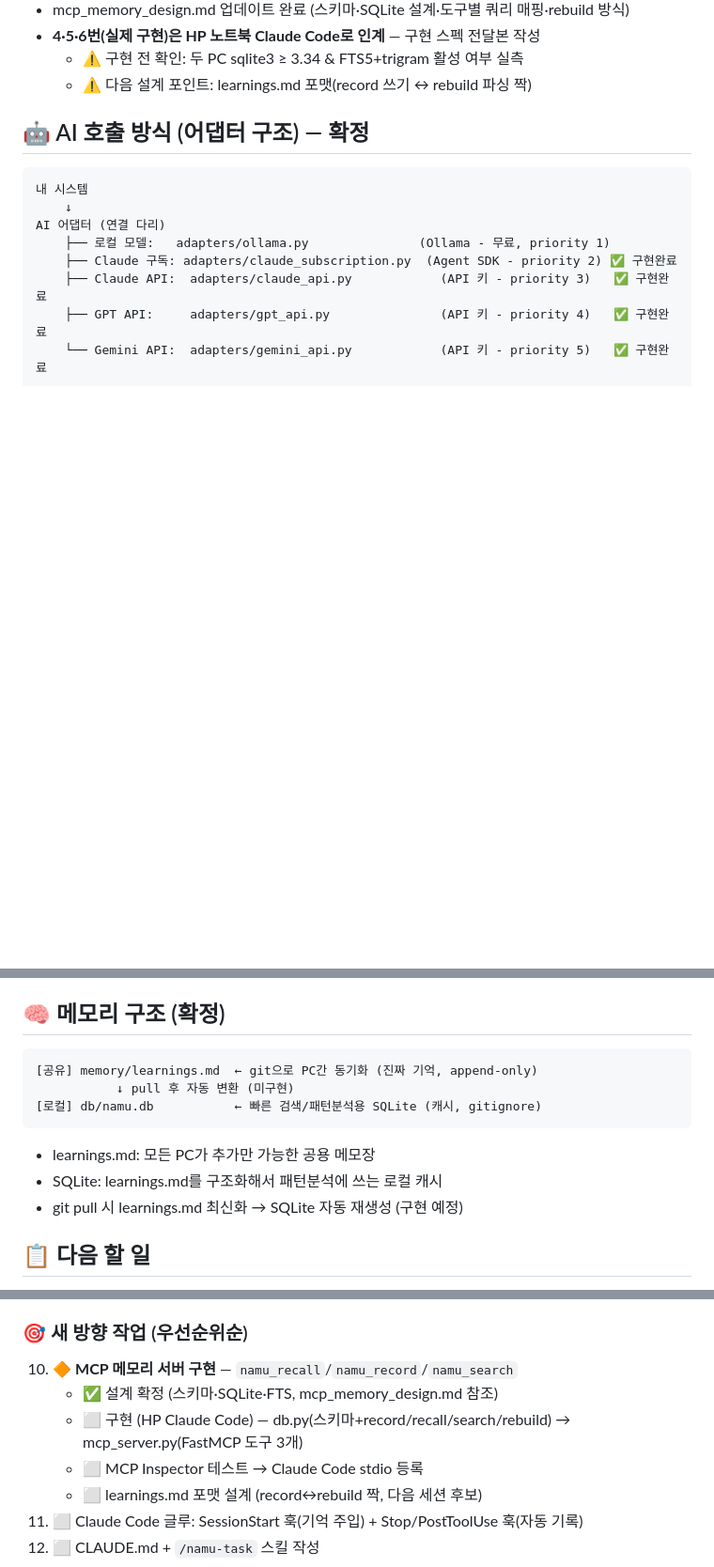
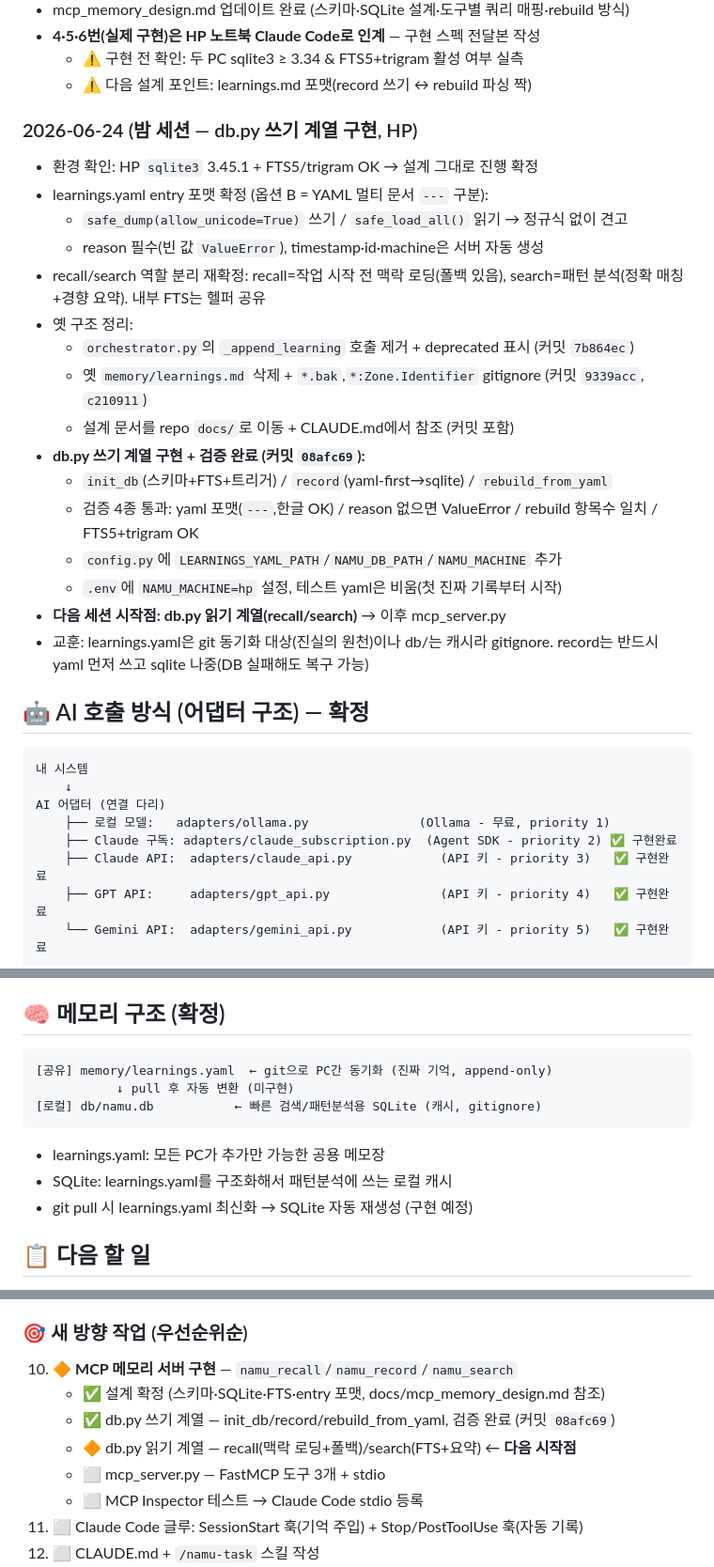
Before and after one commit to onmiso-hash/namu-agent, a Markdown page: docs/plan.md, 3 parts joined by grey strips. Shown at 94% size. GitHub-like rendering; blank space fills up the shorter version.

````diff
--- a/docs/plan.md
+++ b/docs/plan.md
@@ -145,6 +145,24 @@ github/
 - **4·5·6번(실제 구현)은 HP 노트북 Claude Code로 인계** — 구현 스펙 전달본 작성
   - ⚠️ 구현 전 확인: 두 PC sqlite3 ≥ 3.34 & FTS5+trigram 활성 여부 실측
   - ⚠️ 다음 설계 포인트: learnings.md 포맷(record 쓰기 ↔ rebuild 파싱 짝)
+
+### 2026-06-24 (밤 세션 — db.py 쓰기 계열 구현, HP)
+- 환경 확인: HP `sqlite3` 3.45.1 + FTS5/trigram OK → 설계 그대로 진행 확정
+- learnings.yaml entry 포맷 확정 (옵션 B = YAML 멀티 문서 `---` 구분):
+  - `safe_dump(allow_unicode=True)` 쓰기 / `safe_load_all()` 읽기 → 정규식 없이 견고
+  - reason 필수(빈 값 `ValueError`), timestamp·id·machine은 서버 자동 생성
+- recall/search 역할 분리 재확정: recall=작업 시작 전 맥락 로딩(폴백 있음), search=패턴 분석(정확 매칭+경향 요약). 내부 FTS는 헬퍼 공유
+- 옛 구조 정리:
+  - `orchestrator.py`의 `_append_learning` 호출 제거 + deprecated 표시 (커밋 `7b864ec`)
+  - 옛 `memory/learnings.md` 삭제 + `*.bak`,`*:Zone.Identifier` gitignore (커밋 `9339acc`, `c210911`)
+  - 설계 문서를 repo `docs/`로 이동 + CLAUDE.md에서 참조 (커밋 포함)
+- **db.py 쓰기 계열 구현 + 검증 완료 (커밋 `08afc69`):**
+  - `init_db`(스키마+FTS+트리거) / `record`(yaml-first→sqlite) / `rebuild_from_yaml`
+  - 검증 4종 통과: yaml 포맷(`---`,한글 OK) / reason 없으면 ValueError / rebuild 항목수 일치 / FTS5+trigram OK
+  - `config.py`에 `LEARNINGS_YAML_PATH`/`NAMU_DB_PATH`/`NAMU_MACHINE` 추가
+  - `.env`에 `NAMU_MACHINE=hp` 설정, 테스트 yaml은 비움(첫 진짜 기록부터 시작)
+- **다음 세션 시작점: db.py 읽기 계열(recall/search)** → 이후 mcp_server.py
+- 교훈: learnings.yaml은 git 동기화 대상(진실의 원천)이나 db/는 캐시라 gitignore. record는 반드시 yaml 먼저 쓰고 sqlite 나중(DB 실패해도 복구 가능)
 
 ## 🤖 AI 호출 방식 (어댑터 구조) — 확정
 ```
@@ -268,13 +286,13 @@ namu-agent/
 
 ## 🧠 메모리 구조 (확정)
 ```
-[공유] memory/learnings.md  ← git으로 PC간 동기화 (진짜 기억, append-only)
+[공유] memory/learnings.yaml  ← git으로 PC간 동기화 (진짜 기억, append-only)
            ↓ pull 후 자동 변환 (미구현)
 [로컬] db/namu.db           ← 빠른 검색/패턴분석용 SQLite (캐시, gitignore)
 ```
-- learnings.md: 모든 PC가 추가만 가능한 공용 메모장
-- SQLite: learnings.md를 구조화해서 패턴분석에 쓰는 로컬 캐시
-- git pull 시 learnings.md 최신화 → SQLite 자동 재생성 (구현 예정)
+- learnings.yaml: 모든 PC가 추가만 가능한 공용 메모장
+- SQLite: learnings.yaml를 구조화해서 패턴분석에 쓰는 로컬 캐시
+- git pull 시 learnings.yaml 최신화 → SQLite 자동 재생성 (구현 예정)
 
 ## 📋 다음 할 일
 1. ✅ GitHub namu-agent 저장소 생성
@@ -289,10 +307,11 @@ namu-agent/
 
 ### 🎯 새 방향 작업 (우선순위순)
 10. 🔶 **MCP 메모리 서버 구현** — `namu_recall`/`namu_record`/`namu_search`
-    - ✅ 설계 확정 (스키마·SQLite·FTS, mcp_memory_design.md 참조)
-    - ⬜ 구현 (HP Claude Code) — db.py(스키마+record/recall/search/rebuild) → mcp_server.py(FastMCP 도구 3개)
+    - ✅ 설계 확정 (스키마·SQLite·FTS·entry 포맷, docs/mcp_memory_design.md 참조)
+    - ✅ db.py 쓰기 계열 — init_db/record/rebuild_from_yaml, 검증 완료 (커밋 `08afc69`)
+    - 🔶 db.py 읽기 계열 — recall(맥락 로딩+폴백)/search(FTS+요약) ← **다음 시작점**
+    - ⬜ mcp_server.py — FastMCP 도구 3개 + stdio
     - ⬜ MCP Inspector 테스트 → Claude Code stdio 등록
-    - ⬜ learnings.md 포맷 설계 (record↔rebuild 짝, 다음 세션 후보)
 11. ⬜ Claude Code 글루: SessionStart 훅(기억 주입) + Stop/PostToolUse 훅(자동 기록)
 12. ⬜ CLAUDE.md + `/namu-task` 스킬 작성
 13. ⬜ 전체를 Claude Code 플러그인으로 패키징
````
Also changed, not shown: other parts of docs/plan.md (+4 -4 lines), docs/mcp_memory_design.md (+62 -23 lines).
